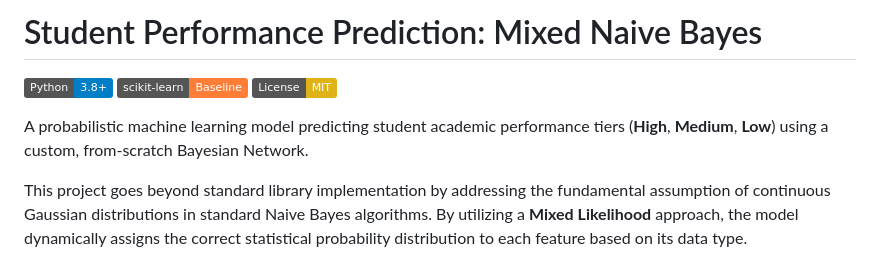
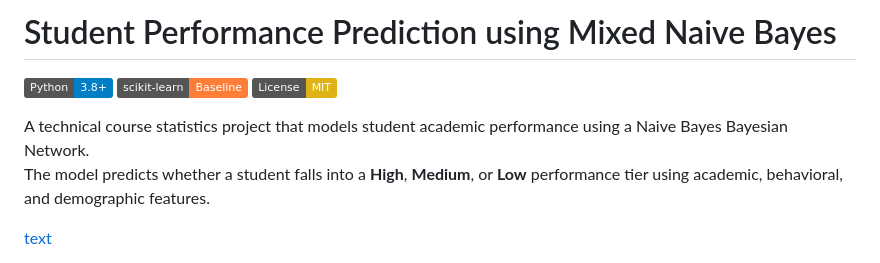
Before and after one commit to A-1K/student-performance-naive-bayes, a Markdown page: README.md, the part around one of its changes. Drawn GitHub-style; badges without logos.

```diff
--- a/README.md
+++ b/README.md
@@ -1,10 +1,11 @@
-# Student Performance Prediction: Mixed Naive Bayes
+# Student Performance Prediction using Mixed Naive Bayes
 
 [![Python](https://img.shields.io/badge/Python-3.8+-blue.svg)](https://www.python.org/downloads/)
 [![scikit-learn](https://img.shields.io/badge/scikit--learn-Baseline-orange.svg)](https://scikit-learn.org/)
 [![License: MIT](https://img.shields.io/badge/License-MIT-yellow.svg)](https://opensource.org/licenses/MIT)
 
-A probabilistic machine learning model predicting student academic performance tiers (**High**, **Medium**, **Low**) using a custom, from-scratch Bayesian Network.
+A technical course statistics project that models student academic performance using a Naive Bayes Bayesian Network.
+The model predicts whether a student falls into a **High**, **Medium**, or **Low** performance tier using academic, behavioral, and demographic features.
 
-This project goes beyond standard library implementation by addressing the fundamental assumption of continuous Gaussian distributions in standard Naive Bayes algorithms. By utilizing a **Mixed Likelihood** approach, the model dynamically assigns the correct statistical probability distribution to each feature based on its data type.
+[text](https://a-1k.github.io/stats-proj-naive-bayes/)
 
```
Also changed, not shown: other parts of README.md (+75 -33 lines).
